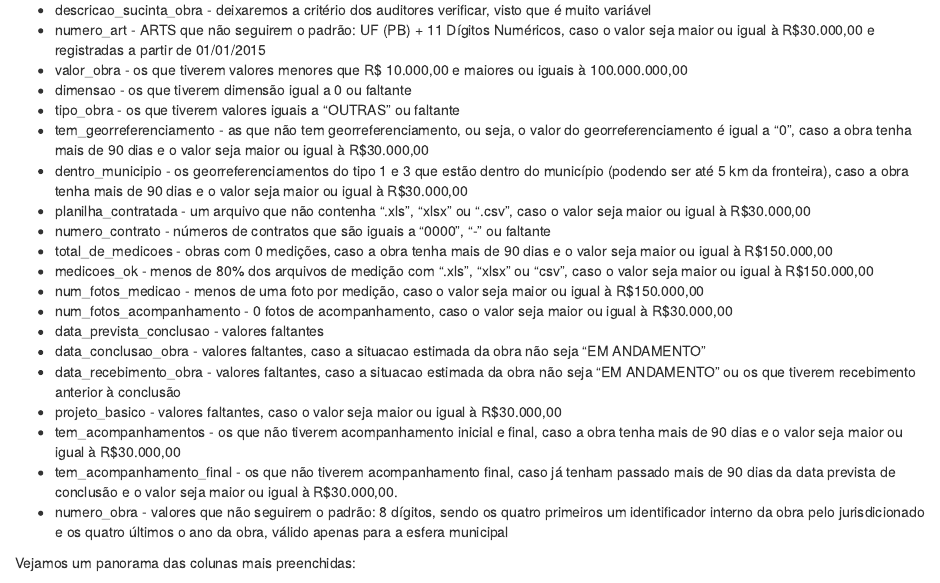
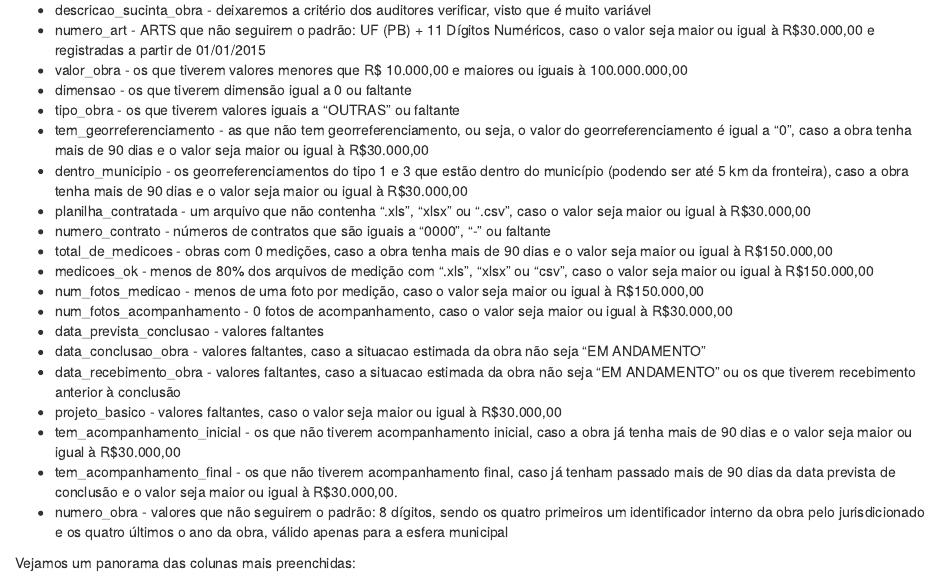
Before and after one commit to analytics-ufcg/obras-pb, an R Markdown document (analysis/dados-faltantes-por-obra/relatorio-de-ausencia.Rmd): the page in a window 1100 px wide, from 840 px down. Rendered offline with R 4.5, knitr and Pandoc, with nearby package versions; some code elsewhere in the file could not run offline.

Commit message:
Adiciona descrição das novas colunas

```diff
--- a/analysis/dados-faltantes-por-obra/relatorio-de-ausencia.Rmd
+++ b/analysis/dados-faltantes-por-obra/relatorio-de-ausencia.Rmd
@@ -203,7 +203,7 @@ Vamos definir o que são valores faltantes para cada coluna, onde utilizaremos e
 * data_conclusao_obra - valores faltantes, caso a situacao estimada da obra não seja "EM ANDAMENTO"
 * data_recebimento_obra - valores faltantes, caso a situacao estimada da obra não seja "EM ANDAMENTO" ou os que tiverem recebimento anterior à conclusão
 * projeto_basico - valores faltantes, caso o valor seja maior ou igual à R$30.000,00
-* tem_acompanhamentos - os que não tiverem acompanhamento inicial e final, caso a obra tenha mais de 90 dias e o valor seja maior ou igual à R$30.000,00
+* tem_acompanhamento_inicial - os que não tiverem acompanhamento inicial, caso a obra já tenha mais de 90 dias e o valor seja maior ou igual à R$30.000,00
 * tem_acompanhamento_final - os que não tiverem acompanhamento final, caso já tenham passado mais de 90 dias da data prevista de conclusão e o valor seja maior ou igual à R$30.000,00.
 * numero_obra - valores que não seguirem o padrão: 8 dígitos, sendo os quatro primeiros um identificador interno da obra pelo jurisdicionado e os quatro últimos o ano da obra, válido apenas para a esfera municipal
 
```
